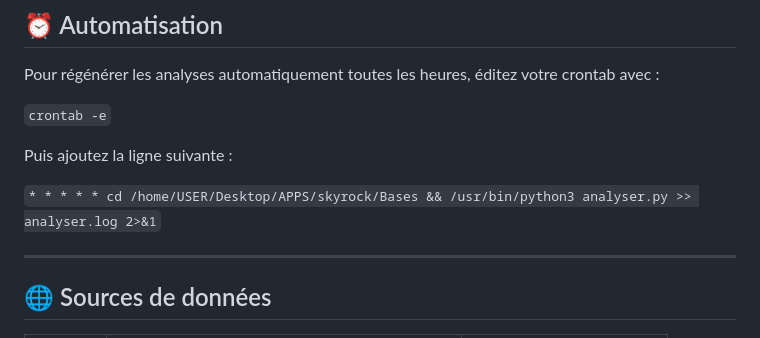
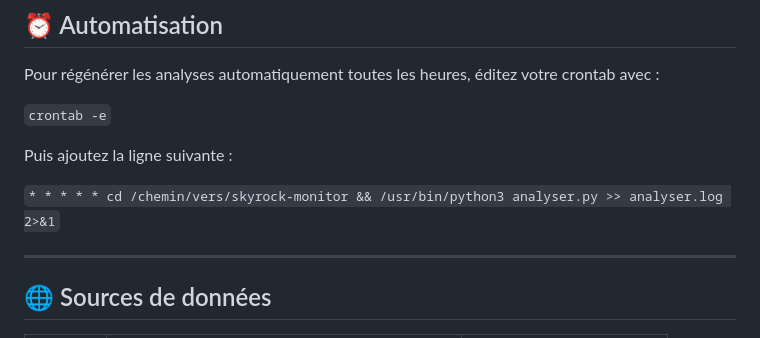
Before and after one commit to gunout/skyrock-monitor, a Markdown page: README.md, the part around the change. Rendered like a GitHub page.

```diff
--- a/README.md
+++ b/README.md
@@ -174,7 +174,7 @@ Pour régénérer les analyses automatiquement toutes les heures, éditez votre
 
 Puis ajoutez la ligne suivante :
 
-`* * * * * cd /home/USER/Desktop/APPS/skyrock/Bases && /usr/bin/python3 analyser.py >> analyser.log 2>&1`
+`* * * * * cd /chemin/vers/skyrock-monitor && /usr/bin/python3 analyser.py >> analyser.log 2>&1`
 
 ---
 
```
